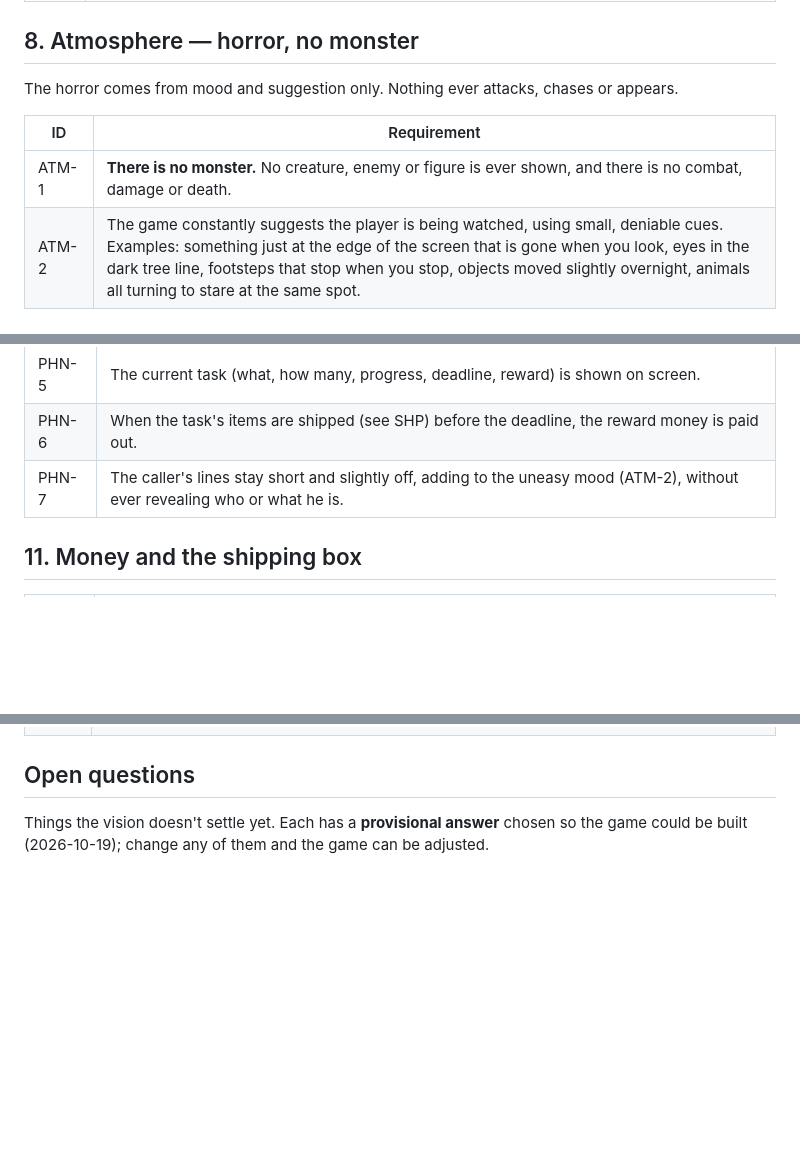
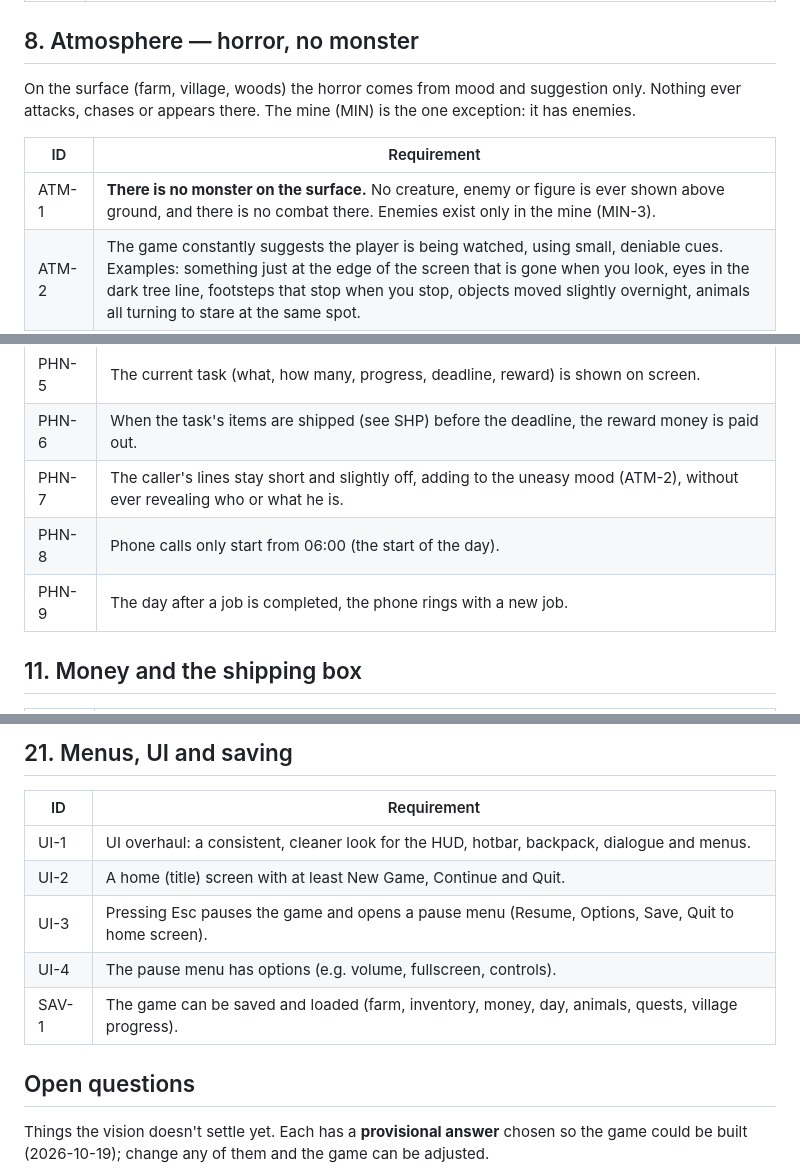
Before and after one commit to LukeCheese-17/2D-Farming-Game, a Markdown page: REQUIREMENTS.md, 3 parts joined by grey strips. Rendered like a GitHub page; blank space fills up the shorter version.

```diff
--- a/REQUIREMENTS.md
+++ b/REQUIREMENTS.md
@@ -78,11 +78,12 @@ The core loops are:
 
 ## 8. Atmosphere — horror, no monster
 
-The horror comes from mood and suggestion only. Nothing ever attacks, chases or appears.
+On the surface (farm, village, woods) the horror comes from mood and suggestion only. Nothing ever attacks, chases or appears there.
+The mine (MIN) is the one exception: it has enemies.
 
 | ID | Requirement |
 |----|-------------|
-| ATM-1 | **There is no monster.** No creature, enemy or figure is ever shown, and there is no combat, damage or death. |
+| ATM-1 | **There is no monster on the surface.** No creature, enemy or figure is ever shown above ground, and there is no combat there. Enemies exist only in the mine (MIN-3). |
 | ATM-2 | The game constantly suggests the player is being watched, using small, deniable cues. Examples: something just at the edge of the screen that is gone when you look, eyes in the dark tree line, footsteps that stop when you stop, objects moved slightly overnight, animals all turning to stare at the same spot. |
 | ATM-3 | Cues are subtle and rare enough to stay unsettling, not jump-scares. They should be easy to miss. |
 | ATM-4 | The visual mood is muted and lonely (for example: desaturated colours, a dark vignette, fog or dimming toward the edges of the map), while keeping the cozy pixel-art style readable. |
@@ -107,6 +108,8 @@ The horror comes from mood and suggestion only. Nothing ever attacks, chases or
 | PHN-5 | The current task (what, how many, progress, deadline, reward) is shown on screen. |
 | PHN-6 | When the task's items are shipped (see SHP) before the deadline, the reward money is paid out. |
 | PHN-7 | The caller's lines stay short and slightly off, adding to the uneasy mood (ATM-2), without ever revealing who or what he is. |
+| PHN-8 | Phone calls only start from 06:00 (the start of the day). |
+| PHN-9 | The day after a job is completed, the phone rings with a new job. |
 
 ## 11. Money and the shipping box
 
@@ -150,3 +202,13 @@ The horror comes from mood and suggestion only. Nothing ever attacks, chases or
+## 21. Menus, UI and saving
+
+| ID | Requirement |
+|----|-------------|
+| UI-1 | UI overhaul: a consistent, cleaner look for the HUD, hotbar, backpack, dialogue and menus. |
+| UI-2 | A home (title) screen with at least New Game, Continue and Quit. |
+| UI-3 | Pressing Esc pauses the game and opens a pause menu (Resume, Options, Save, Quit to home screen). |
+| UI-4 | The pause menu has options (e.g. volume, fullscreen, controls). |
+| SAV-1 | The game can be saved and loaded (farm, inventory, money, day, animals, quests, village progress). |
+
 ## Open questions
 
 Things the vision doesn't settle yet. Each has a **provisional answer** chosen so the game could be built
```
Also changed, not shown: other parts of REQUIREMENTS.md (+50 -1 lines).
